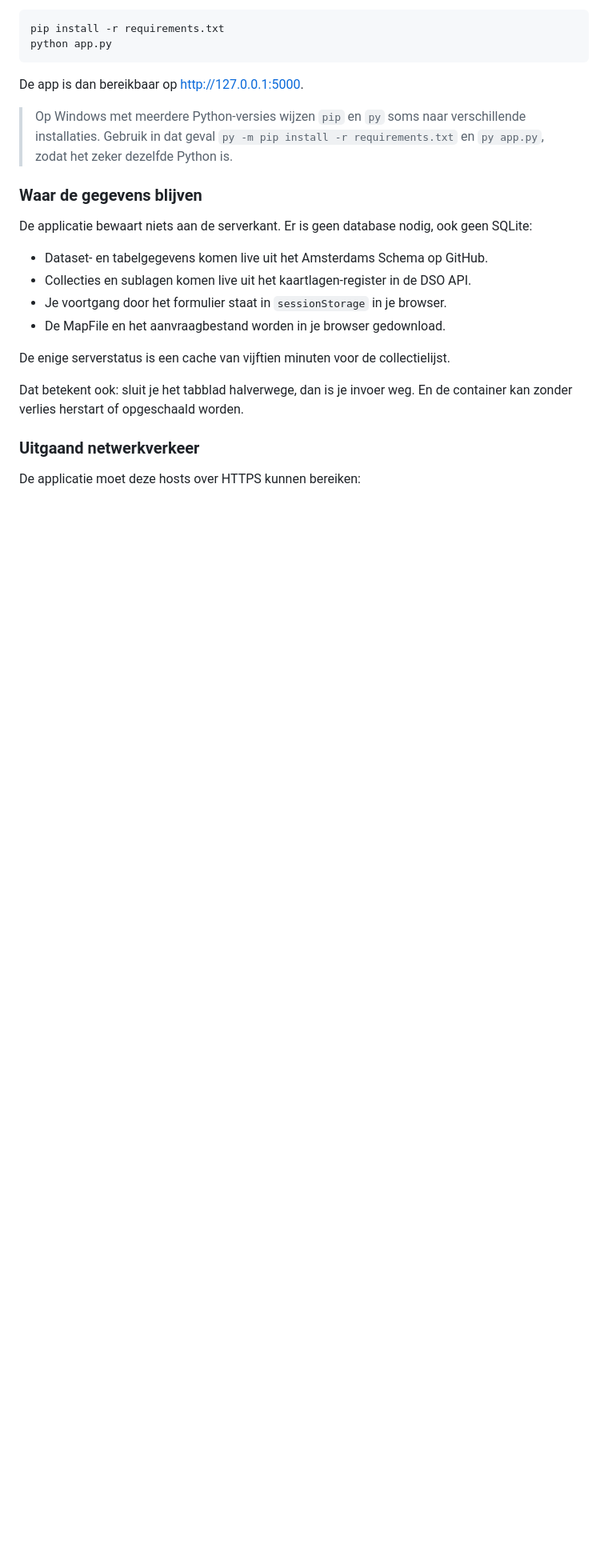
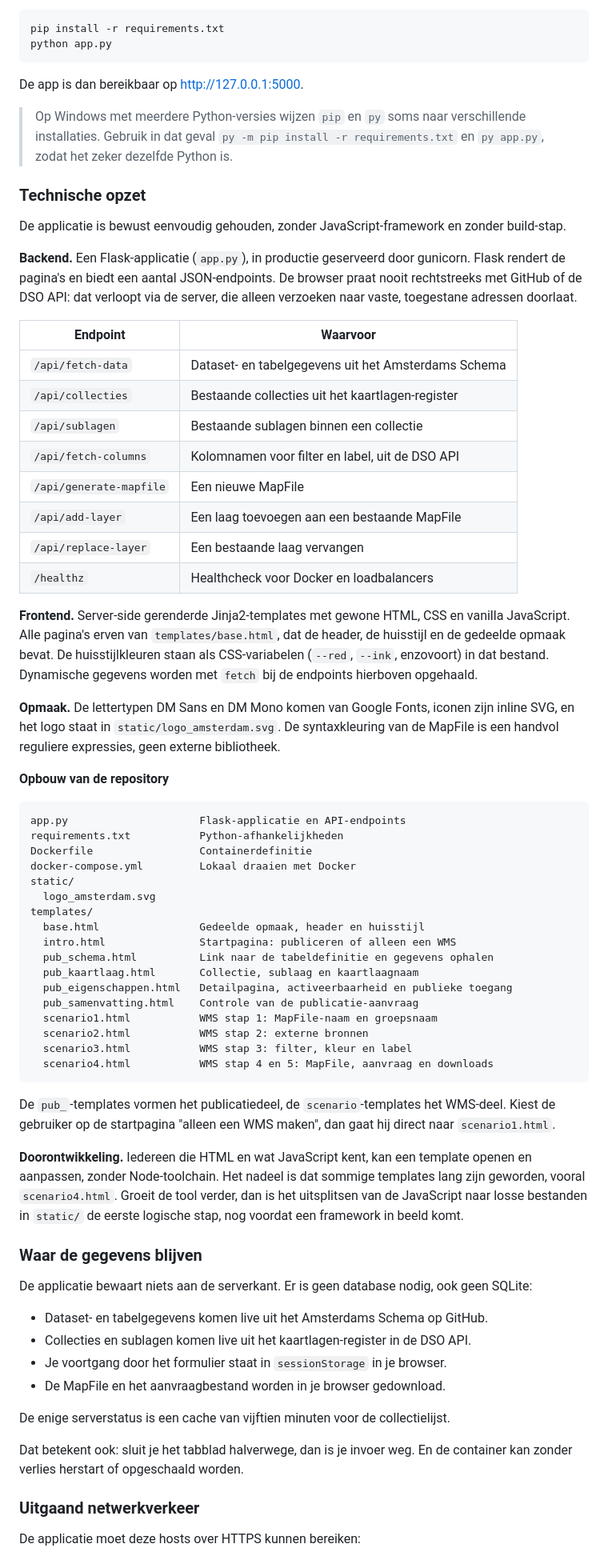
Before and after one commit to Amsterdam/self-service-WMS, a Markdown page: README.md, the part around the change. Shown at 80% size. Rendered like a GitHub page; blank space fills up the shorter version.

Commit message:
readme uitgebreid met frontend uitleg.

````diff
--- a/README.md
+++ b/README.md
@@ -93,6 +93,69 @@ De app is dan bereikbaar op [http://127.0.0.1:5000](http://127.0.0.1:5000).
 > verschillende installaties. Gebruik in dat geval `py -m pip install -r
 > requirements.txt` en `py app.py`, zodat het zeker dezelfde Python is.
 
+### Technische opzet
+
+De applicatie is bewust eenvoudig gehouden, zonder JavaScript-framework en zonder
+build-stap.
+
+**Backend.** Een Flask-applicatie (`app.py`), in productie geserveerd door
+gunicorn. Flask rendert de pagina's en biedt een aantal JSON-endpoints. De browser
+praat nooit rechtstreeks met GitHub of de DSO API: dat verloopt via de server, die
+alleen verzoeken naar vaste, toegestane adressen doorlaat.
+
+| Endpoint | Waarvoor |
+|---|---|
+| `/api/fetch-data` | Dataset- en tabelgegevens uit het Amsterdams Schema |
+| `/api/collecties` | Bestaande collecties uit het kaartlagen-register |
+| `/api/sublagen` | Bestaande sublagen binnen een collectie |
+| `/api/fetch-columns` | Kolomnamen voor filter en label, uit de DSO API |
+| `/api/generate-mapfile` | Een nieuwe MapFile |
+| `/api/add-layer` | Een laag toevoegen aan een bestaande MapFile |
+| `/api/replace-layer` | Een bestaande laag vervangen |
+| `/healthz` | Healthcheck voor Docker en loadbalancers |
+
+**Frontend.** Server-side gerenderde Jinja2-templates met gewone HTML, CSS en
+vanilla JavaScript. Alle pagina's erven van `templates/base.html`, dat de header,
+de huisstijl en de gedeelde opmaak bevat. De huisstijlkleuren staan als
+CSS-variabelen (`--red`, `--ink`, enzovoort) in dat bestand. Dynamische gegevens
+worden met `fetch` bij de endpoints hierboven opgehaald.
+
+**Opmaak.** De lettertypen DM Sans en DM Mono komen van Google Fonts, iconen zijn
+inline SVG, en het logo staat in `static/logo_amsterdam.svg`. De syntaxkleuring
+van de MapFile is een handvol reguliere expressies, geen externe bibliotheek.
+
+**Opbouw van de repository**
+
+```
+app.py                     Flask-applicatie en API-endpoints
+requirements.txt           Python-afhankelijkheden
+Dockerfile                 Containerdefinitie
+docker-compose.yml         Lokaal draaien met Docker
+static/
+  logo_amsterdam.svg
+templates/
+  base.html                Gedeelde opmaak, header en huisstijl
+  intro.html               Startpagina: publiceren of alleen een WMS
+  pub_schema.html          Link naar de tabeldefinitie en gegevens ophalen
+  pub_kaartlaag.html       Collectie, sublaag en kaartlaagnaam
+  pub_eigenschappen.html   Detailpagina, activeerbaarheid en publieke toegang
+  pub_samenvatting.html    Controle van de publicatie-aanvraag
+  scenario1.html           WMS stap 1: MapFile-naam en groepsnaam
+  scenario2.html           WMS stap 2: externe bronnen
+  scenario3.html           WMS stap 3: filter, kleur en label
+  scenario4.html           WMS stap 4 en 5: MapFile, aanvraag en downloads
+```
+
+De `pub_`-templates vormen het publicatiedeel, de `scenario`-templates het
+WMS-deel. Kiest de gebruiker op de startpagina "alleen een WMS maken", dan gaat hij
+direct naar `scenario1.html`.
+
+**Doorontwikkeling.** Iedereen die HTML en wat JavaScript kent, kan een template
+openen en aanpassen, zonder Node-toolchain. Het nadeel is dat sommige templates
+lang zijn geworden, vooral `scenario4.html`. Groeit de tool verder, dan is het
+uitsplitsen van de JavaScript naar losse bestanden in `static/` de eerste logische
+stap, nog voordat een framework in beeld komt.
+
 ### Waar de gegevens blijven
 
 De applicatie bewaart niets aan de serverkant. Er is geen database nodig, ook geen
````
